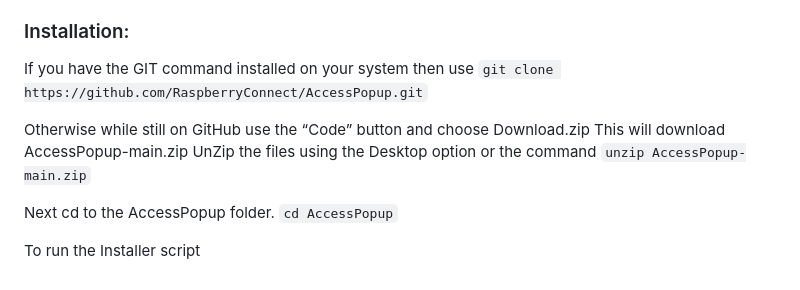
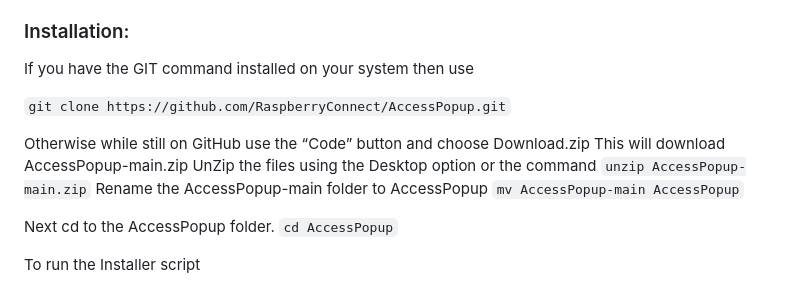
Before and after one commit to RaspberryConnect/AccessPopup, a Markdown page: README.md, the part around the change. Rendered like a GitHub page.

````diff
--- a/README.md
+++ b/README.md
@@ -39,12 +39,15 @@ If you have a version older than version 1 installed then uninstall AccessPopup
 ### Installation:
 
 If you have the GIT command installed on your system then use
+
 ``` git clone https://github.com/RaspberryConnect/AccessPopup.git ```
 
 Otherwise while still on GitHub use the “Code” button and choose Download.zip
 This will download AccessPopup-main.zip
 UnZip the files using the Desktop option or the command
 ``` unzip AccessPopup-main.zip ```
+Rename the AccessPopup-main folder to AccessPopup
+``` mv AccessPopup-main AccessPopup ```
 
 Next cd to the AccessPopup folder.
 ``` cd AccessPopup ```
````
